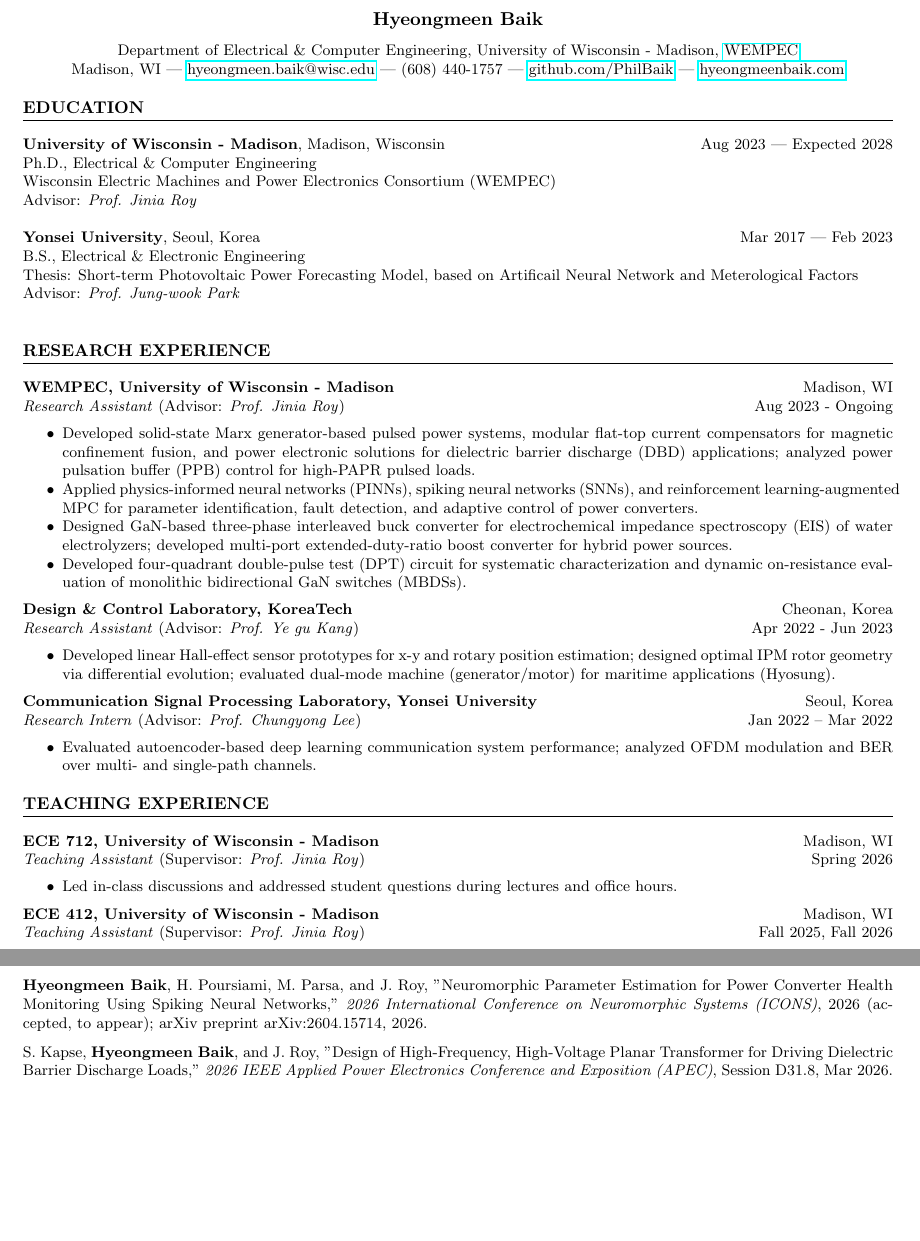
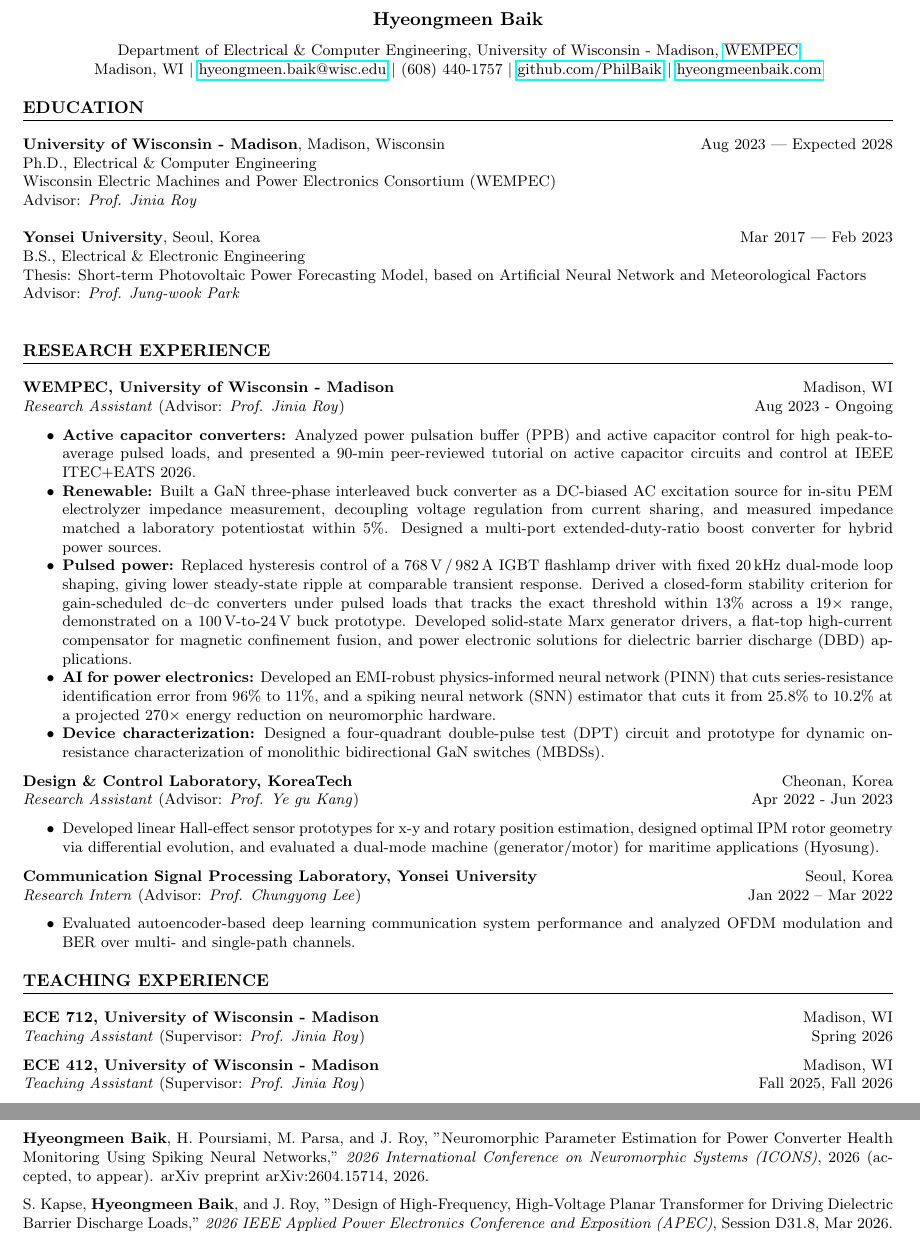
Before and after one commit to PhilBaik/philbaik, a LaTeX CV (cv.tex): two parts of pages 1 and 2 of 2, joined at a grey line, cut so that both start at the same text, the shorter picture padded with empty space. Compiled offline with pdfLaTeX.

Commit message:
docs: align cv research bullets with resume areas, drop semicolons
Keeps the CV and the one-page resume telling the same story, and the
ECE 712 bullet repeated the ECE 412 one.

Co-Authored-By: Claude Opus 5.5 (1M context) <noreply@anthropic.com>

```diff
--- a/cv.tex
+++ b/cv.tex
@@ -24,7 +24,7 @@
 \begin{center}
 \textbf{\Large Hyeongmeen Baik}\\[7pt] % Name
 Department of Electrical \& Computer Engineering, University of Wisconsin - Madison, \href{https://wempec.wisc.edu/}{WEMPEC}\\
-Madison, WI | \href{mailto:hyeongmeen.baik@wisc.edu}{hyeongmeen.baik@wisc.edu} | (608) 440-1757 | \href{https://github.com/PhilBaik}{github.com/PhilBaik} | \href{https://www.hyeongmeenbaik.com/}{hyeongmeenbaik.com}
+Madison, WI \textbar\ \href{mailto:hyeongmeen.baik@wisc.edu}{hyeongmeen.baik@wisc.edu} \textbar\ (608) 440-1757 \textbar\ \href{https://github.com/PhilBaik}{github.com/PhilBaik} \textbar\ \href{https://www.hyeongmeenbaik.com/}{hyeongmeenbaik.com}
 \end{center}
 
 % Education Section
@@ -38,7 +38,7 @@ Advisor: \textit{Prof. Jinia Roy}
 \noindent\\
 \textbf{Yonsei University}, Seoul, Korea \hfill Mar 2017 | Feb 2023\\ % University name and location
 B.S., Electrical \& Electronic Engineering \hfill \\ % Degree
-Thesis: Short-term Photovoltaic Power Forecasting Model, based on Artificail Neural Network and Meterological Factors\\
+Thesis: Short-term Photovoltaic Power Forecasting Model, based on Artificial Neural Network and Meteorological Factors\\
 Advisor: \textit{Prof. Jung-wook Park}\\
 
 % Experience Section
@@ -47,17 +47,18 @@ Advisor: \textit{Prof. Jung-wook Park}\\
 \textbf{WEMPEC, University of Wisconsin - Madison} \hfill Madison, WI\\ % Company name and location
 \textit{Research Assistant} (Advisor: \textit{Prof. Jinia Roy}) \hfill Aug 2023 - Ongoing
 \begin{itemize}
-    \item Developed solid-state Marx generator-based pulsed power systems, modular flat-top current compensators for magnetic confinement fusion, and power electronic solutions for dielectric barrier discharge (DBD) applications; analyzed power pulsation buffer (PPB) control for high-PAPR pulsed loads.
-    \item Applied physics-informed neural networks (PINNs), spiking neural networks (SNNs), and reinforcement learning-augmented MPC for parameter identification, fault detection, and adaptive control of power converters.
-    \item Designed GaN-based three-phase interleaved buck converter for electrochemical impedance spectroscopy (EIS) of water electrolyzers; developed multi-port extended-duty-ratio boost converter for hybrid power sources.
-    \item Developed four-quadrant double-pulse test (DPT) circuit for systematic characterization and dynamic on-resistance evaluation of monolithic bidirectional GaN switches (MBDSs).
+    \item \textbf{Active capacitor converters:} Analyzed power pulsation buffer (PPB) and active capacitor control for high peak-to-average pulsed loads, and presented a 90-min peer-reviewed tutorial on active capacitor circuits and control at IEEE ITEC+EATS 2026.
+    \item \textbf{Renewable:} Built a GaN three-phase interleaved buck converter as a DC-biased AC excitation source for in-situ PEM electrolyzer impedance measurement, decoupling voltage regulation from current sharing, and measured impedance matched a laboratory potentiostat within 5\%. Designed a multi-port extended-duty-ratio boost converter for hybrid power sources.
+    \item \textbf{Pulsed power:} Replaced hysteresis control of a 768\,V\,/\,982\,A IGBT flashlamp driver with fixed 20\,kHz dual-mode loop shaping, giving lower steady-state ripple at comparable transient response. Derived a closed-form stability criterion for gain-scheduled dc--dc converters under pulsed loads that tracks the exact threshold within 13\% across a 19$\times$ range, demonstrated on a 100\,V-to-24\,V buck prototype. Developed solid-state Marx generator drivers, a flat-top high-current compensator for magnetic confinement fusion, and power electronic solutions for dielectric barrier discharge (DBD) applications.
+    \item \textbf{AI for power electronics:} Developed an EMI-robust physics-informed neural network (PINN) that cuts series-resistance identification error from 96\% to 11\%, and a spiking neural network (SNN) estimator that cuts it from 25.8\% to 10.2\% at a projected 270$\times$ energy reduction on neuromorphic hardware.
+    \item \textbf{Device characterization:} Designed a four-quadrant double-pulse test (DPT) circuit and prototype for dynamic on-resistance characterization of monolithic bidirectional GaN switches (MBDSs).
 \end{itemize}
 
 \noindent
 \textbf{Design \& Control Laboratory, KoreaTech} \hfill Cheonan, Korea\\
 \textit{Research Assistant} (Advisor: \textit{Prof. Ye gu Kang}) \hfill Apr 2022 - Jun 2023
 \begin{itemize}
-    \item Developed linear Hall-effect sensor prototypes for x-y and rotary position estimation; designed optimal IPM rotor geometry via differential evolution; evaluated dual-mode machine (generator/motor) for maritime applications (Hyosung).
+    \item Developed linear Hall-effect sensor prototypes for x-y and rotary position estimation, designed optimal IPM rotor geometry via differential evolution, and evaluated a dual-mode machine (generator/motor) for maritime applications (Hyosung).
 \end{itemize}
 
 % Additional Experience or Volunteer Work
@@ -65,7 +66,7 @@ Advisor: \textit{Prof. Jung-wook Park}\\
 \textbf{Communication Signal Processing Laboratory, Yonsei University} \hfill Seoul, Korea\\
 \textit{Research Intern} (Advisor: \textit{Prof. Chungyong Lee}) \hfill Jan 2022 – Mar 2022
 \begin{itemize}
-    \item Evaluated autoencoder-based deep learning communication system performance; analyzed OFDM modulation and BER over multi- and single-path channels.
+    \item Evaluated autoencoder-based deep learning communication system performance and analyzed OFDM modulation and BER over multi- and single-path channels.
 \end{itemize}
 
 % Teaching
@@ -74,10 +75,8 @@ Advisor: \textit{Prof. Jung-wook Park}\\
 \noindent
 \textbf{ECE 712, University of Wisconsin - Madison} \hfill Madison, WI\\
 \textit{Teaching Assistant} (Supervisor: \textit{Prof. Jinia Roy}) \hfill Spring 2026
-\begin{itemize}
-    \item Led in-class discussions and addressed student questions during lectures and office hours.
-\end{itemize}
 
+\medskip
 \noindent
 \textbf{ECE 412, University of Wisconsin - Madison} \hfill Madison, WI\\
 \textit{Teaching Assistant} (Supervisor: \textit{Prof. Jinia Roy}) \hfill Fall 2025, Fall 2026
@@ -116,7 +115,7 @@ Honors (Top 10\% of department), Yonsei University \hfill Fall-2021\\
 \textbf{Hyeongmeen Baik}, S. Bae, and J. Roy, "Modeling and Dual-Mode Control of a Pulsed Buck Flashlamp Driver," \textit{2026 IEEE Energy Conversion Congress and Exposition (ECCE)}, 2026 (accepted, to appear).
 
 \medskip\noindent
-\textbf{Hyeongmeen Baik}, H. Poursiami, M. Parsa, and J. Roy, "Neuromorphic Parameter Estimation for Power Converter Health Monitoring Using Spiking Neural Networks," \textit{2026 International Conference on Neuromorphic Systems (ICONS)}, 2026 (accepted, to appear); arXiv preprint arXiv:2604.15714, 2026.
+\textbf{Hyeongmeen Baik}, H. Poursiami, M. Parsa, and J. Roy, "Neuromorphic Parameter Estimation for Power Converter Health Monitoring Using Spiking Neural Networks," \textit{2026 International Conference on Neuromorphic Systems (ICONS)}, 2026 (accepted, to appear). arXiv preprint arXiv:2604.15714, 2026.
 
 \medskip\noindent
 S. Kapse, \textbf{Hyeongmeen Baik}, and J. Roy, "Design of High-Frequency, High-Voltage Planar Transformer for Driving Dielectric Barrier Discharge Loads," \textit{2026 IEEE Applied Power Electronics Conference and Exposition (APEC)}, Session D31.8, Mar 2026.
```
Also changed, not shown: cv.pdf.
